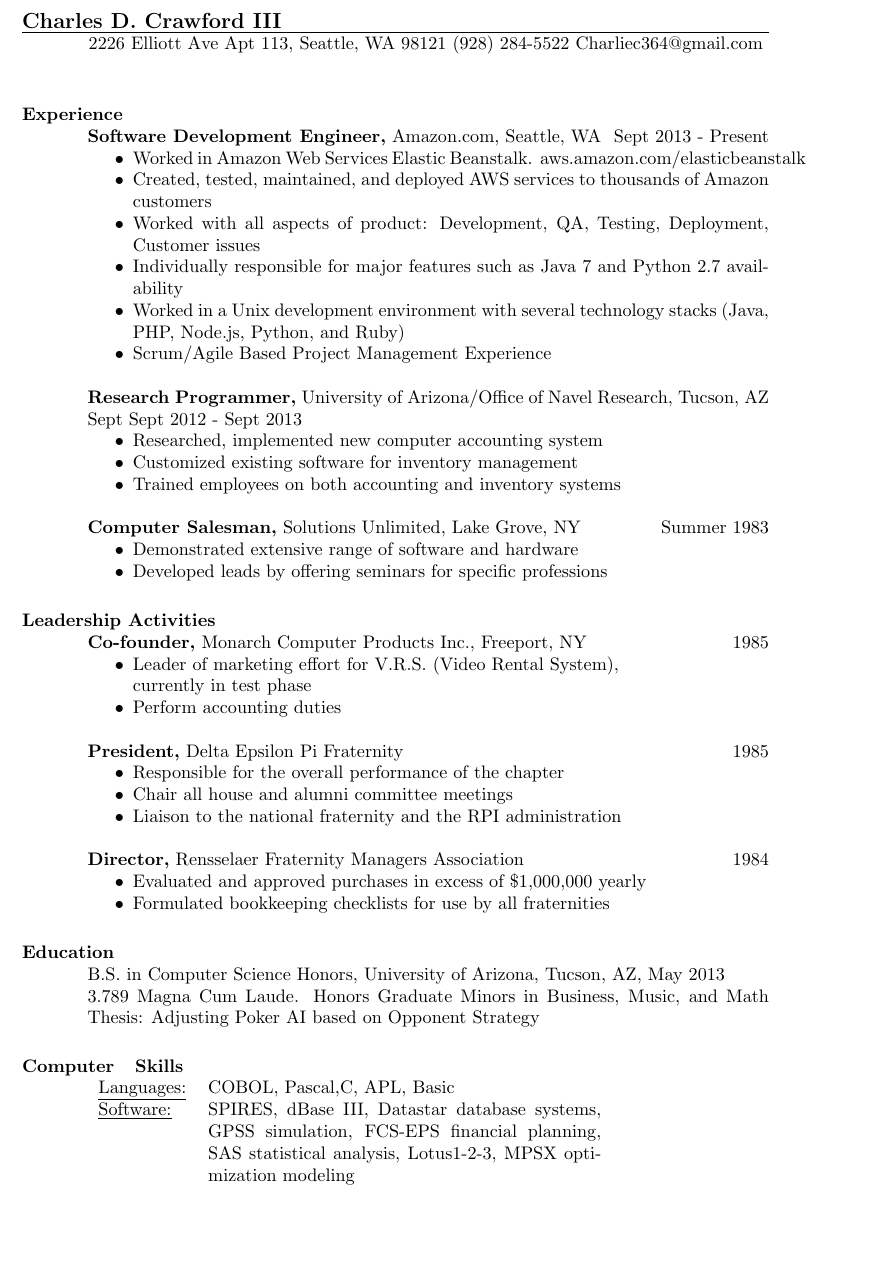
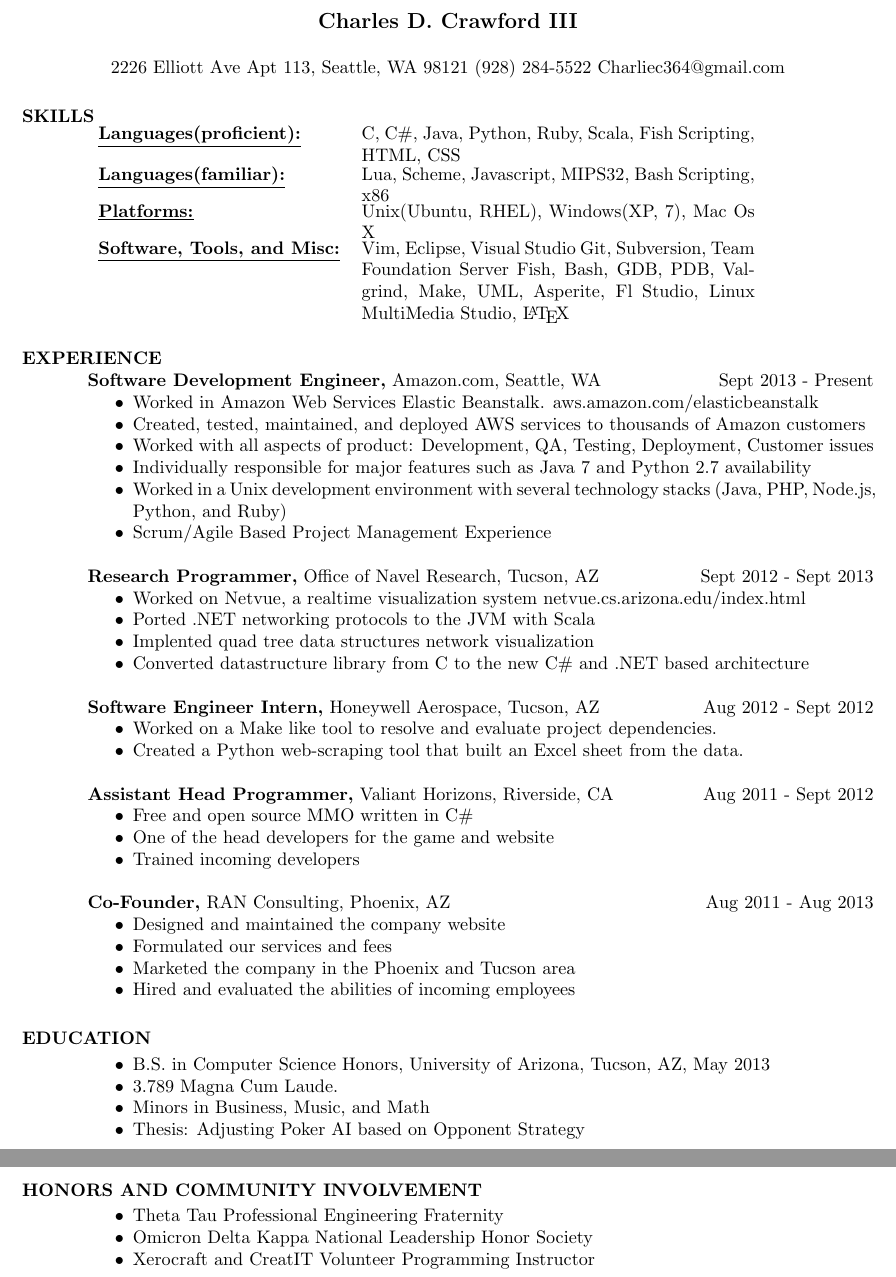
Before and after one commit to CADBOT/resume, a LaTeX CV (resume.tex): part of the page before the commit and two parts of pages 1 and 2 of 2 after it, the two joined at a grey line, cut so that both start at the same text, the shorter picture padded with empty space. Compiled offline with pdfLaTeX.

Commit message:
Preliminary version

```diff
--- a/resume.tex
+++ b/resume.tex
@@ -9,15 +7,23 @@
+\begin{document}
+\name{Charles D. Crawford III\\[12pt]}     % the \\[12pt] adds a blank
+\address{2226 Elliott Ave Apt 113, Seattle, WA 98121 (928) 284-5522 Charliec364@gmail.com }
 
-\begin{document}
-
-\name{Charles D. Crawford III} % the \\[12pt] adds a blank line after name
-
-\address{2226 Elliott Ave Apt 113, Seattle, WA 98121 (928) 284-5522
-Charliec364@gmail.com }
 
 \begin{resume}
 
-\section{Experience}
- {\bf Software Development Engineer,} Amazon.com, Seattle, WA \hfill Sept 2013 - Present
+\section{SKILLS}
+   \begin{tabular}{l p{3in}}
+     \underline{\bf Languages(proficient):} & C, C\#, Java, Python, Ruby, Scala, Fish Scripting, HTML, CSS \\
+     \underline{\bf Languages(familiar):} & Lua, Scheme, Javascript, MIPS32, Bash Scripting, x86 \\
+     \underline{\bf Platforms:} & Unix(Ubuntu, RHEL), Windows(XP, 7), Mac Os X \\
+     \underline{\bf Software, Tools, and Misc:} &  Vim, Eclipse, Visual Studio
+                        Git, Subversion, Team Foundation Server
+                        Fish, Bash, GDB, PDB, Valgrind, Make,
+                        UML, Asperite, Fl Studio, Linux MultiMedia Studio, \LaTeX\
+ \end{tabular}
+
+\section{EXPERIENCE}
+  {\bf Software Development Engineer,} Amazon.com, Seattle, WA\hfill Sept 2013 - Present
   \begin{itemize} \itemsep -2pt  % reduce space between items
     \item Worked in Amazon Web Services Elastic Beanstalk. aws.amazon.com/elasticbeanstalk
     \item Created, tested, maintained, and deployed AWS services to thousands of Amazon customers
@@ -27,78 +33,51 @@ Charliec364@gmail.com }
     \item Scrum/Agile Based Project Management Experience
   \end{itemize}
 
+  {\bf Research Programmer,} Office of Navel Research, Tucson, AZ\hfill Sept 2012 - Sept 2013
+  \begin{itemize} \itemsep -2pt %reduce space between items
+    \item Worked on Netvue, a realtime visualization system netvue.cs.arizona.edu/index.html
+    \item Ported .NET networking protocols to the JVM with Scala
+    \item Implented quad tree data structures network visualization
+    \item Converted datastructure library from C to the new C\# and .NET based architecture
+  \end{itemize}
+
+  {\bf Software Engineer Intern,} Honeywell Aerospace, Tucson, AZ\hfill Aug 2012 - Sept 2012
+  \begin{itemize} \itemsep -2pt %reduce space between items
+    \item Worked on a Make like tool to resolve and evaluate project dependencies.
+    \item Created a Python web-scraping tool that built an Excel sheet from the data.
+  \end{itemize}
+
+  {\bf Assistant Head Programmer,} Valiant Horizons, Riverside, CA\hfill Aug 2011 - Sept 2012
+  \begin{itemize} \itemsep -2pt %reduce space between items
+    \item Free and open source MMO written in C\#
+    \item One of the head developers for the game and website
+    \item Trained incoming developers
+  \end{itemize}
+
+  {\bf Co-Founder,} RAN Consulting, Phoenix, AZ\hfill Aug 2011 - Aug 2013
+  \begin{itemize} \itemsep -2pt %reduce space between items
+    \item Designed and maintained the company website
+    \item Formulated our services and fees
+    \item Marketed the company in the Phoenix and Tucson area
+    \item Hired and evaluated the abilities of incoming employees
+  \end{itemize}
+
+\section{EDUCATION}
+  \begin{itemize} \itemsep -2pt %reduce space between items
+    \item B.S. in Computer Science Honors, University of Arizona, Tucson, AZ, May 2013
+    \item 3.789 Magna Cum Laude.
+    \item Minors in Business, Music, and Math
+    \item Thesis: Adjusting Poker AI based on Opponent Strategy
+  \end{itemize}
+
+\section{HONORS AND COMMUNITY INVOLVEMENT}
+  \begin{itemize} \itemsep -2pt %reduce space between items
+    \item Theta Tau Professional Engineering Fraternity
+    \item Omicron Delta Kappa National Leadership Honor Society
+    \item Xerocraft and CreatIT Volunteer Programming Instructor
+  \end{itemize}
 
 
-{\bf Research Programmer,} University of Arizona/Office of Navel Research, Tucson, AZ \hfill  Sept Sept 2012 - Sept 2013
-\begin{itemize} \itemsep -2pt %reduce space between items
-\item Researched, implemented new computer accounting
-                 system
-\item Customized existing software for inventory
-                 management
-\item Trained employees on both accounting and inventory
-                 systems
-\end{itemize}
+\end{resume}
 
-{\bf Computer Salesman,} Solutions Unlimited, Lake Grove, NY \hfill
-Summer 1983
-                \begin{itemize} \itemsep -2pt
-                 \item  Demonstrated extensive range of software and
-                 hardware
-
-                 \item Developed leads by offering seminars for specific
-                 professions
-
-         \end{itemize}
-
-\section{Leadership   Activities}
-               {\bf Co-founder,} Monarch Computer Products Inc., Freeport, NY    \hfill         1985
-                \begin{itemize} \itemsep -2pt
-              \item Leader of marketing effort for V.R.S. (Video
-                 Rental System), \\
-                  currently in test phase
-
-                \item  Perform accounting duties
-
-         \end{itemize}
-
-        {\bf President,} Delta Epsilon Pi Fraternity \hfill   1985
-                \begin{itemize} \itemsep -2pt
-                 \item  Responsible for the overall performance of the
-                 chapter
-
-                 \item Chair all house and alumni committee meetings
-
-                 \item Liaison to the national fraternity and the RPI
-                 administration
-         \end{itemize}
-
-                  {\bf  Director,}  Rensselaer Fraternity Managers
-              Association     \hfill                                 1984
-                 \begin{itemize} \itemsep -2pt
-
-               \item    Evaluated and approved purchases in excess of
-                 {\$}1,000,000 yearly
-
-               \item  Formulated bookkeeping checklists for use by all
-                 fraternities
-         \end{itemize}
-
-\section{Education}
-B.S. in Computer Science Honors, University of Arizona, Tucson, AZ, May 2013 \\
-3.789 Magna Cum Laude. Honors Graduate
-Minors in Business, Music, and Math
-Thesis: Adjusting Poker AI based on Opponent Strategy
-
-% Tabulate Computer Skills; p{3in} defines paragraph 3 inches wide
-\section{Computer \\ Skills}
-   \begin{tabular}{l p{3in}}
-    \underline{Languages:} & COBOL, Pascal,C, APL, Basic \\
-
-     \underline{Software:} &  SPIRES, dBase III, Datastar database
-                        systems, GPSS simulation, FCS-EPS financial
-                        planning, SAS statistical analysis,
-                        Lotus1-2-3, MPSX optimization modeling
- \end{tabular}
-
-\end{resume}
 \end{document}
```
Also changed, not shown: resume.tex (6 more changed lines). Lines whose indentation alone changed are shown as unchanged.
